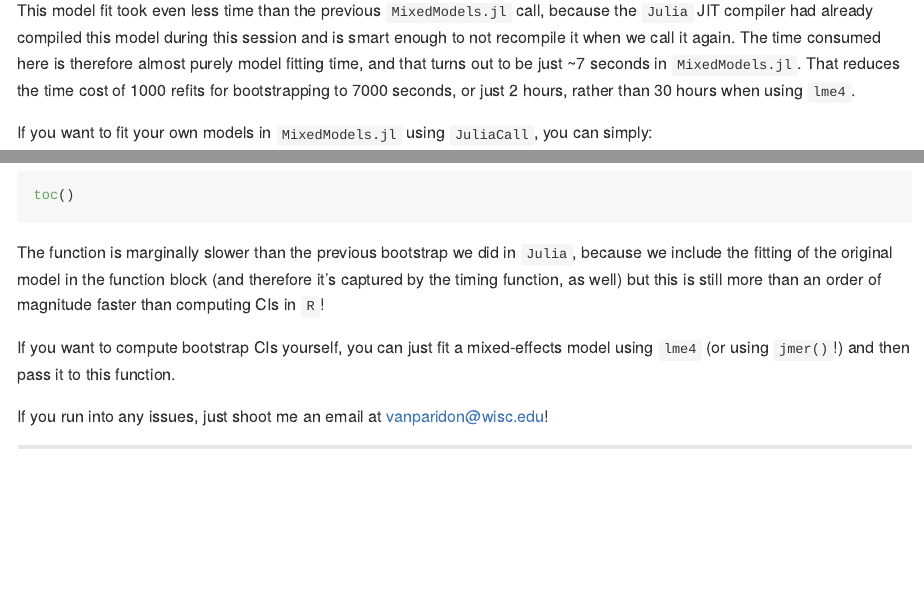
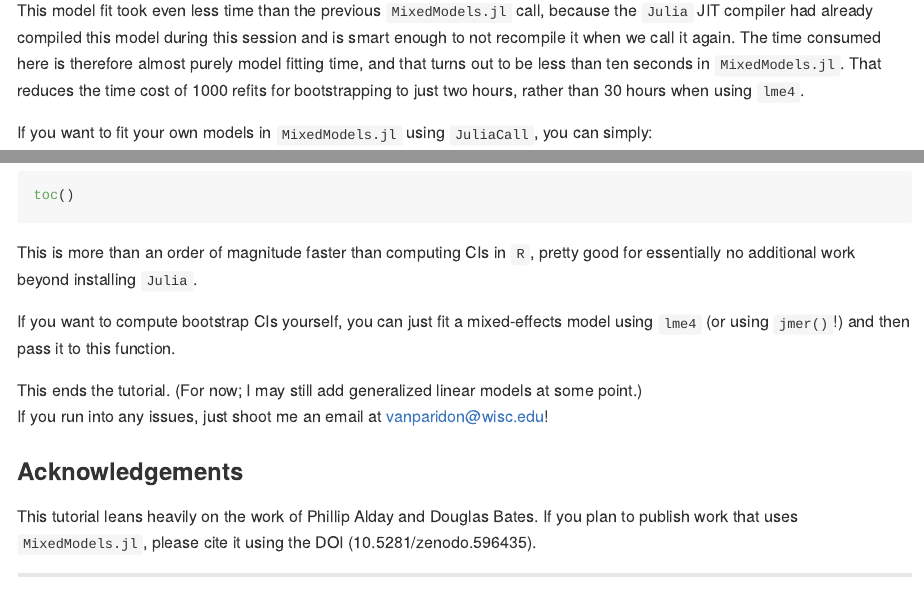
Before and after one commit to jvparidon/mixedmodels-in-r, an R Markdown document (mixedmodels_in_r.Rmd): the page in a window 1100 px wide, from 6000 px down, and a second part further down, joined at a grey line. Rendered offline with R 4.5, knitr and Pandoc, with nearby package versions; some code elsewhere in the file could not run offline; long lines of code are wrapped.

Commit message:
updated vignette and added knitted github md

````diff
--- a/mixedmodels_in_r.Rmd
+++ b/mixedmodels_in_r.Rmd
@@ -180,7 +180,7 @@ toc()
 
 ```
 
-This model fit took even less time than the previous `MixedModels.jl` call, because the `Julia` JIT compiler had already compiled this model during this session and is smart enough to not recompile it when we call it again. The time consumed here is therefore almost purely model fitting time, and that turns out to be just ~7 seconds in `MixedModels.jl`. That reduces the time cost of 1000 refits for bootstrapping to 7000 seconds, or just 2 hours, rather than 30 hours when using `lme4`.
+This model fit took even less time than the previous `MixedModels.jl` call, because the `Julia` JIT compiler had already compiled this model during this session and is smart enough to not recompile it when we call it again. The time consumed here is therefore almost purely model fitting time, and that turns out to be less than ten seconds in `MixedModels.jl`. That reduces the time cost of 1000 refits for bootstrapping to just two hours, rather than 30 hours when using `lme4`.
 
 If you want to fit your own models in `MixedModels.jl` using `JuliaCall`, you can simply:
 
@@ -263,9 +263,12 @@ toc()
 
 ```
 
-The function is marginally slower than the previous bootstrap we did in `Julia`, because we include the fitting of the original model in the function block (and therefore it's captured by the timing function, as well) but this is still more than an order of magnitude faster than computing CIs in `R`!
+This is more than an order of magnitude faster than computing CIs in `R`, pretty good for essentially no additional work beyond installing `Julia`.
 
 If you want to compute bootstrap CIs yourself, you can just fit a mixed-effects model using `lme4` (or using `jmer()`!) and then pass it to this function.
 
+This ends the tutorial. (For now; I may still add generalized linear models at some point.)
+If you run into any issues, just shoot me an email at [vanparidon@wisc.edu](mailto:vanparidon@wisc.edu)!
 
-If you run into any issues, just shoot me an email at [vanparidon@wisc.edu](mailto:vanparidon@wisc.edu)!
+### Acknowledgements
+This tutorial leans heavily on the work of Phillip Alday and Douglas Bates. If you plan to publish work that uses `MixedModels.jl`, please cite it using the DOI (10.5281/zenodo.596435).
````
Also changed, not shown: mixedmodels_in_r.md, mixedmodels_in_r.Rmd (8 more changed lines).
